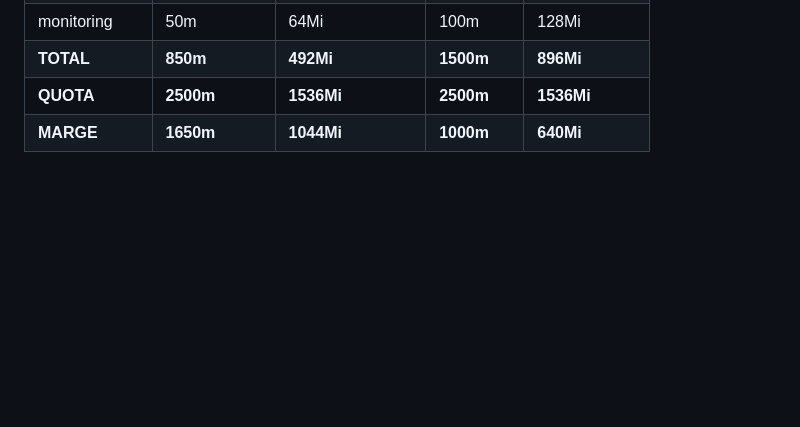
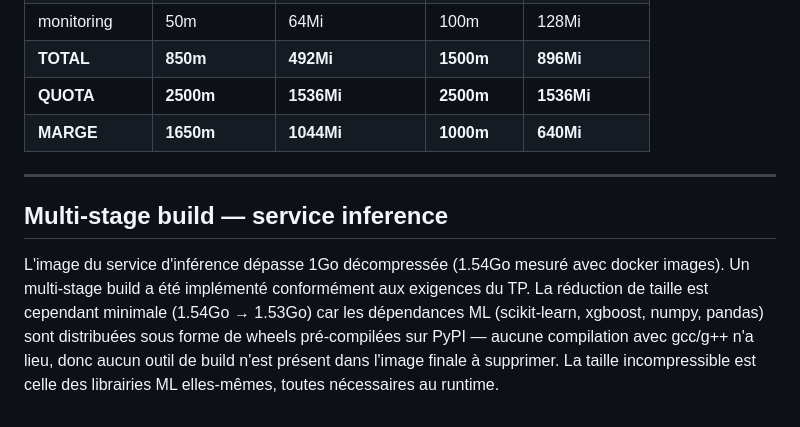
Before and after one commit to cynthiatoussi/Churn_Project, a Markdown page: ADR.md, the part around the change. Drawn GitHub-style; blank space fills up the shorter version.

Commit message:
docs: justification multi-stage build ADR - reduction minimale car wheels pre-compilees

```diff
--- a/ADR.md
+++ b/ADR.md
@@ -63,3 +63,17 @@ Le paramètre `maxUnavailable: 0` est retenu car la contrainte métier du cas im
 | **TOTAL**        | **850m**    | **492Mi**      | **1500m** | **896Mi**    |
 | **QUOTA**        | **2500m**   | **1536Mi**     | **2500m** | **1536Mi**   |
 | **MARGE**        | **1650m**   | **1044Mi**     | **1000m** | **640Mi**    |
+
+
+---
+
+## Multi-stage build — service inference
+
+L'image du service d'inférence dépasse 1Go décompressée (1.54Go mesuré
+avec docker images). Un multi-stage build a été implémenté conformément
+aux exigences du TP. La réduction de taille est cependant minimale
+(1.54Go → 1.53Go) car les dépendances ML (scikit-learn, xgboost, numpy,
+pandas) sont distribuées sous forme de wheels pré-compilées sur PyPI —
+aucune compilation avec gcc/g++ n'a lieu, donc aucun outil de build
+n'est présent dans l'image finale à supprimer. La taille incompressible
+est celle des librairies ML elles-mêmes, toutes nécessaires au runtime.
```
